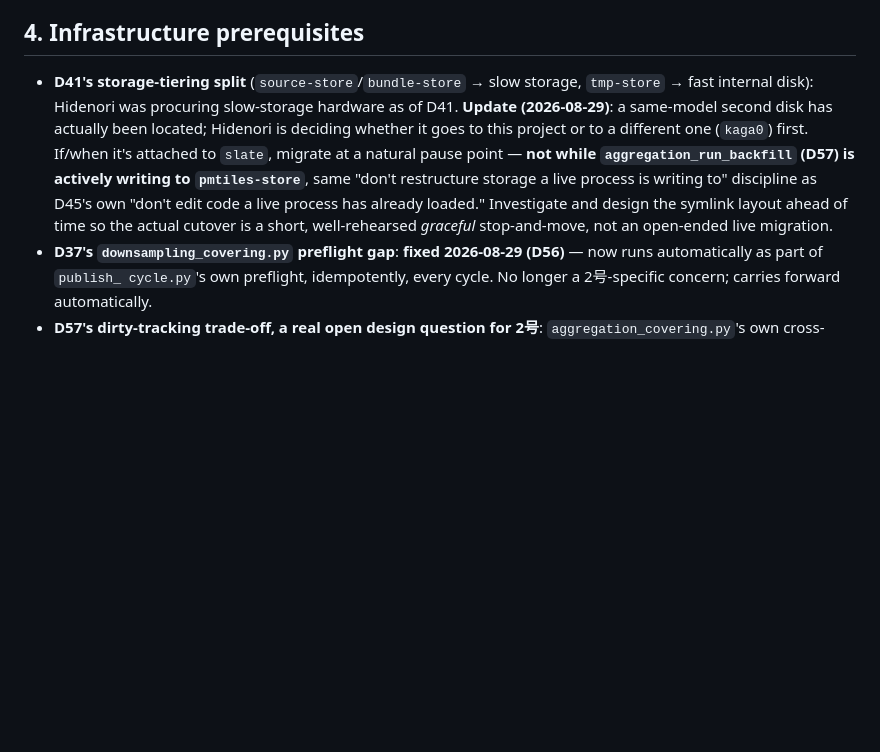
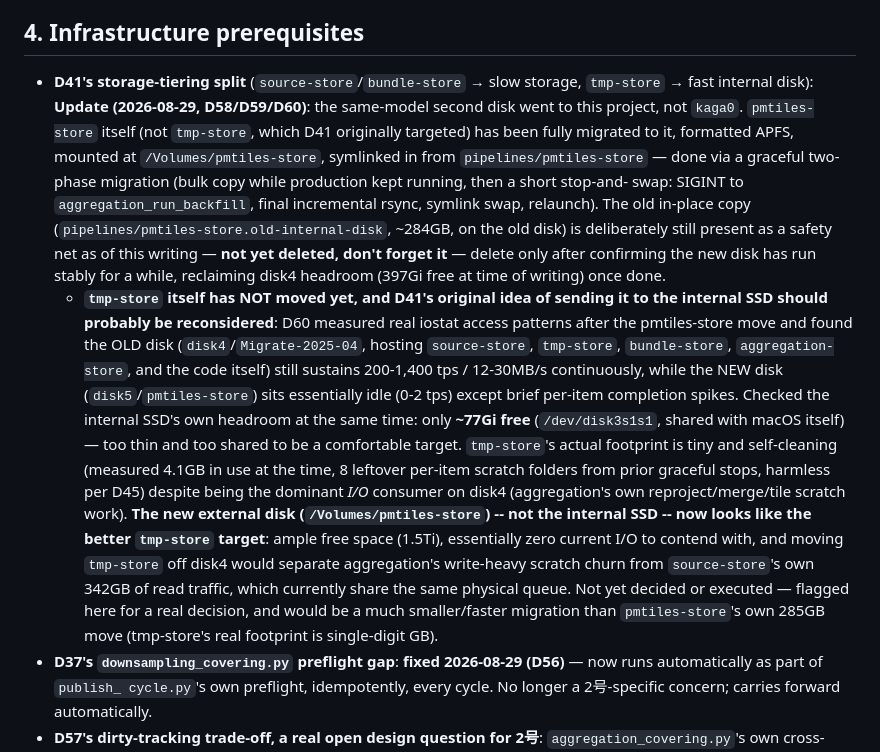
Before and after one commit to hfu/mapterhorn-japan-bridge, a Markdown page: PLAN.md, the part around the change. Drawn GitHub-style; blank space fills up the shorter version.

Commit message:
PLAN.md: record pmtiles-store migration completion (D58-60), reconsider tmp-store target as new external disk rather than internal SSD

```diff
--- a/PLAN.md
+++ b/PLAN.md
@@ -89,18 +89,45 @@ the `gmldem2tif.rb` bug in the first place. Status as of this writing:
 ## 4. Infrastructure prerequisites
 
 - **D41's storage-tiering split** (`source-store`/`bundle-store` →
-  slow storage, `tmp-store` → fast internal disk): Hidenori was
-  procuring slow-storage hardware as of D41. **Update (2026-08-29)**:
-  a same-model second disk has actually been located; Hidenori is
-  deciding whether it goes to this project or to a different one
-  (`kaga0`) first. If/when it's attached to `slate`, migrate at a
-  natural pause point — **not while `aggregation_run_backfill` (D57)
-  is actively writing to `pmtiles-store`**, same "don't restructure
-  storage a live process is writing to" discipline as D45's own
-  "don't edit code a live process has already loaded." Investigate and
-  design the symlink layout ahead of time so the actual cutover is a
-  short, well-rehearsed *graceful* stop-and-move, not an open-ended
-  live migration.
+  slow storage, `tmp-store` → fast internal disk): **Update
+  (2026-08-29, D58/D59/D60)**: the same-model second disk went to this
+  project, not `kaga0`. `pmtiles-store` itself (not `tmp-store`, which
+  D41 originally targeted) has been fully migrated to it, formatted
+  APFS, mounted at `/Volumes/pmtiles-store`, symlinked in from
+  `pipelines/pmtiles-store` — done via a graceful two-phase migration
+  (bulk copy while production kept running, then a short stop-and-
+  swap: SIGINT to `aggregation_run_backfill`, final incremental
+  rsync, symlink swap, relaunch). The old in-place copy
+  (`pipelines/pmtiles-store.old-internal-disk`, ~284GB, on the old
+  disk) is deliberately still present as a safety net as of this
+  writing — **not yet deleted, don't forget it** — delete only after
+  confirming the new disk has run stably for a while, reclaiming disk4
+  headroom (397Gi free at time of writing) once done.
+  - **`tmp-store` itself has NOT moved yet, and D41's original idea of
+    sending it to the internal SSD should probably be reconsidered**:
+    D60 measured real iostat access patterns after the pmtiles-store
+    move and found the OLD disk (`disk4`/`Migrate-2025-04`, hosting
+    `source-store`, `tmp-store`, `bundle-store`, `aggregation-store`,
+    and the code itself) still sustains 200-1,400 tps / 12-30MB/s
+    continuously, while the NEW disk (`disk5`/`pmtiles-store`) sits
+    essentially idle (0-2 tps) except brief per-item completion
+    spikes. Checked the internal SSD's own headroom at the same time:
+    only **~77Gi free** (`/dev/disk3s1s1`, shared with macOS itself) —
+    too thin and too shared to be a comfortable target. `tmp-store`'s
+    actual footprint is tiny and self-cleaning (measured 4.1GB in use
+    at the time, 8 leftover per-item scratch folders from prior
+    graceful stops, harmless per D45) despite being the dominant
+    *I/O* consumer on disk4 (aggregation's own reproject/merge/tile
+    scratch work). **The new external disk (`/Volumes/pmtiles-store`)
+    -- not the internal SSD -- now looks like the better `tmp-store`
+    target**: ample free space (1.5Ti), essentially zero current I/O
+    to contend with, and moving `tmp-store` off disk4 would separate
+    aggregation's write-heavy scratch churn from `source-store`'s own
+    342GB of read traffic, which currently share the same physical
+    queue. Not yet decided or executed — flagged here for a real
+    decision, and would be a much smaller/faster migration than
+    `pmtiles-store`'s own 285GB move (tmp-store's real footprint is
+    single-digit GB).
 - **D37's `downsampling_covering.py` preflight gap**: **fixed
   2026-08-29 (D56)** — now runs automatically as part of `publish_
   cycle.py`'s own preflight, idempotently, every cycle. No longer a
```
